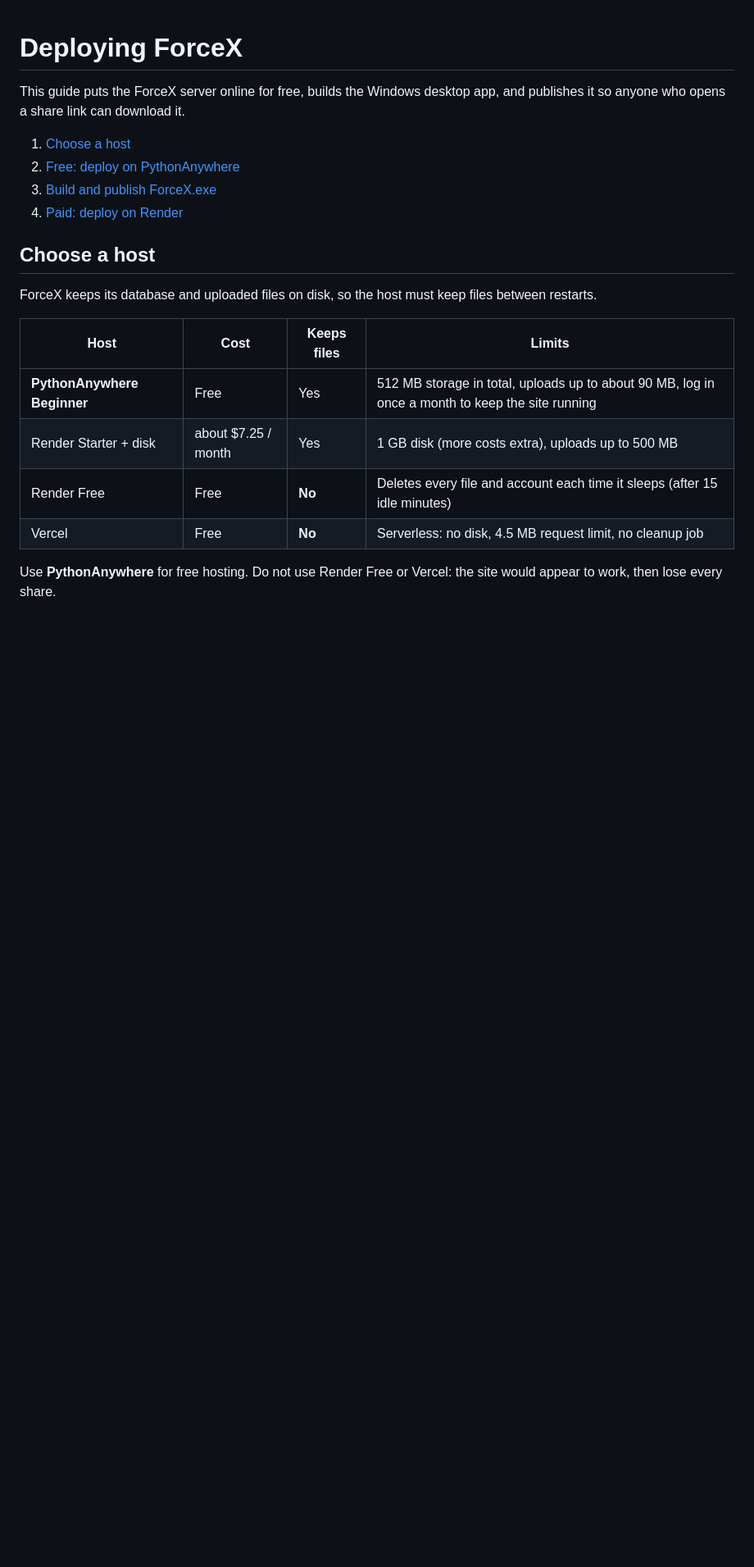
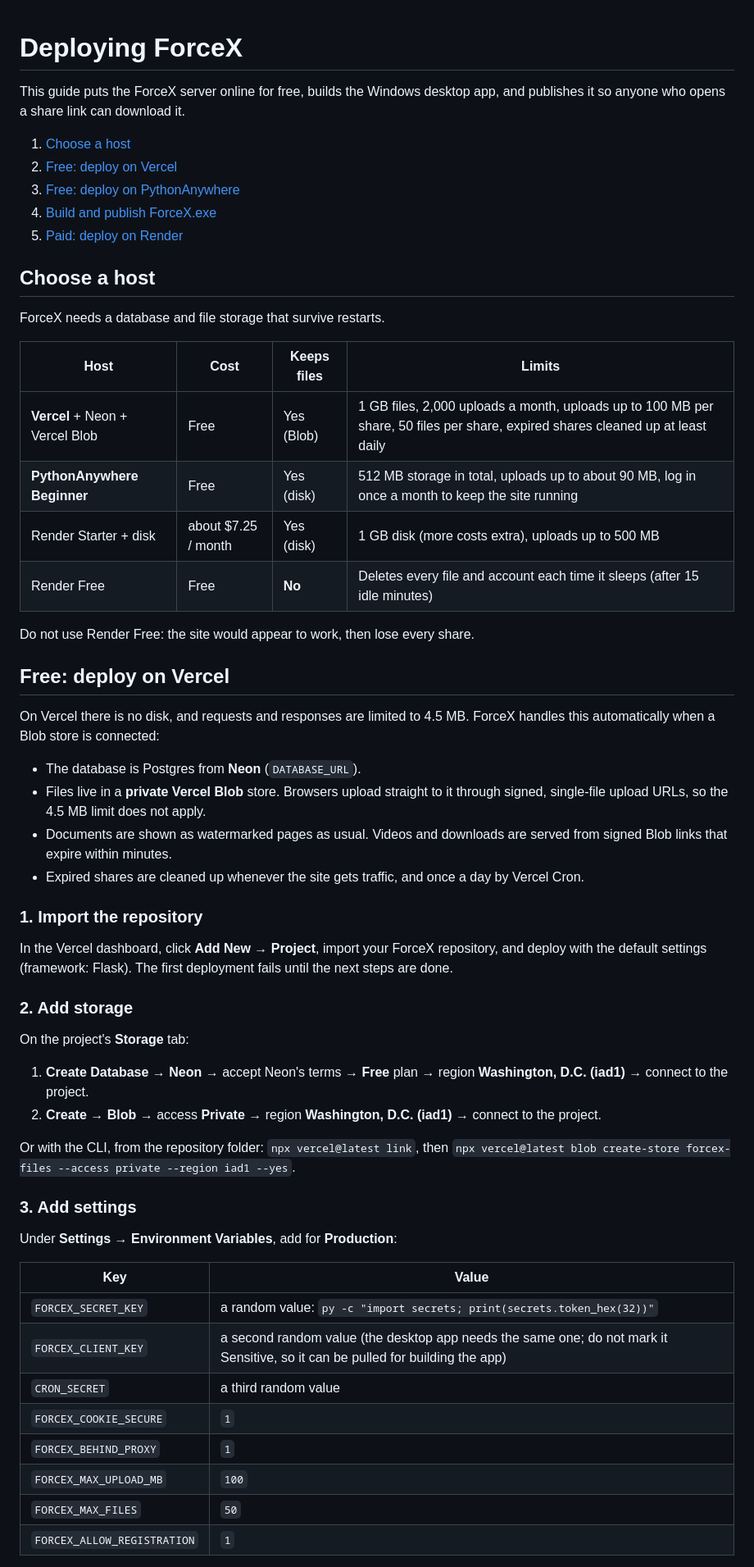
Before and after one commit to eklavya2201/ForceX, a Markdown page: DEPLOY.md, the part around one of its changes. Shown at 82% size. Rendered like a GitHub page; blank space fills up the shorter version.

```diff
--- a/DEPLOY.md
+++ b/DEPLOY.md
@@ -3,19 +3,58 @@
 This guide puts the ForceX server online for free, builds the Windows desktop app, and publishes it so anyone who opens a share link can download it.
 
 1. [Choose a host](#choose-a-host)
-2. [Free: deploy on PythonAnywhere](#free-deploy-on-pythonanywhere)
-3. [Build and publish ForceX.exe](#build-and-publish-forcexexe)
-4. [Paid: deploy on Render](#paid-deploy-on-render)
+2. [Free: deploy on Vercel](#free-deploy-on-vercel)
+3. [Free: deploy on PythonAnywhere](#free-deploy-on-pythonanywhere)
+4. [Build and publish ForceX.exe](#build-and-publish-forcexexe)
+5. [Paid: deploy on Render](#paid-deploy-on-render)
 
 ## Choose a host
 
-ForceX keeps its database and uploaded files on disk, so the host must keep files between restarts.
+ForceX needs a database and file storage that survive restarts.
 
 | Host | Cost | Keeps files | Limits |
 |---|---|---|---|
-| **PythonAnywhere Beginner** | Free | Yes | 512 MB storage in total, uploads up to about 90 MB, log in once a month to keep the site running |
-| Render Starter + disk | about $7.25 / month | Yes | 1 GB disk (more costs extra), uploads up to 500 MB |
+| **Vercel** + Neon + Vercel Blob | Free | Yes (Blob) | 1 GB files, 2,000 uploads a month, uploads up to 100 MB per share, 50 files per share, expired shares cleaned up at least daily |
+| **PythonAnywhere Beginner** | Free | Yes (disk) | 512 MB storage in total, uploads up to about 90 MB, log in once a month to keep the site running |
+| Render Starter + disk | about $7.25 / month | Yes (disk) | 1 GB disk (more costs extra), uploads up to 500 MB |
 | Render Free | Free | **No** | Deletes every file and account each time it sleeps (after 15 idle minutes) |
-| Vercel | Free | **No** | Serverless: no disk, 4.5 MB request limit, no cleanup job |
 
-Use **PythonAnywhere** for free hosting. Do not use Render Free or Vercel: the site would appear to work, then lose every share.
+Do not use Render Free: the site would appear to work, then lose every share.
+
+## Free: deploy on Vercel
+
+On Vercel there is no disk, and requests and responses are limited to 4.5 MB. ForceX handles this automatically when a Blob store is connected:
+
+- The database is Postgres from **Neon** (`DATABASE_URL`).
+- Files live in a **private Vercel Blob** store. Browsers upload straight to it through signed, single-file upload URLs, so the 4.5 MB limit does not apply.
+- Documents are shown as watermarked pages as usual. Videos and downloads are served from signed Blob links that expire within minutes.
+- Expired shares are cleaned up whenever the site gets traffic, and once a day by Vercel Cron.
+
+### 1. Import the repository
+
+In the Vercel dashboard, click **Add New** → **Project**, import your ForceX repository, and deploy with the default settings (framework: Flask). The first deployment fails until the next steps are done.
+
+### 2. Add storage
+
+On the project's **Storage** tab:
+
+1. **Create Database** → **Neon** → accept Neon's terms → **Free** plan → region **Washington, D.C. (iad1)** → connect to the project.
+2. **Create** → **Blob** → access **Private** → region **Washington, D.C. (iad1)** → connect to the project.
+
+Or with the CLI, from the repository folder: `npx vercel@latest link`, then `npx vercel@latest blob create-store forcex-files --access private --region iad1 --yes`.
+
+### 3. Add settings
+
+Under **Settings** → **Environment Variables**, add for **Production**:
+
+| Key | Value |
+|---|---|
+| `FORCEX_SECRET_KEY` | a random value: `py -c "import secrets; print(secrets.token_hex(32))"` |
+| `FORCEX_CLIENT_KEY` | a second random value (the desktop app needs the same one; do not mark it Sensitive, so it can be pulled for building the app) |
+| `CRON_SECRET` | a third random value |
+| `FORCEX_COOKIE_SECURE` | `1` |
+| `FORCEX_BEHIND_PROXY` | `1` |
+| `FORCEX_MAX_UPLOAD_MB` | `100` |
+| `FORCEX_MAX_FILES` | `50` |
+| `FORCEX_ALLOW_REGISTRATION` | `1` |
+
```
Also changed, not shown: other parts of DEPLOY.md (+11 -0 lines), README.md (+3 -1 lines).
